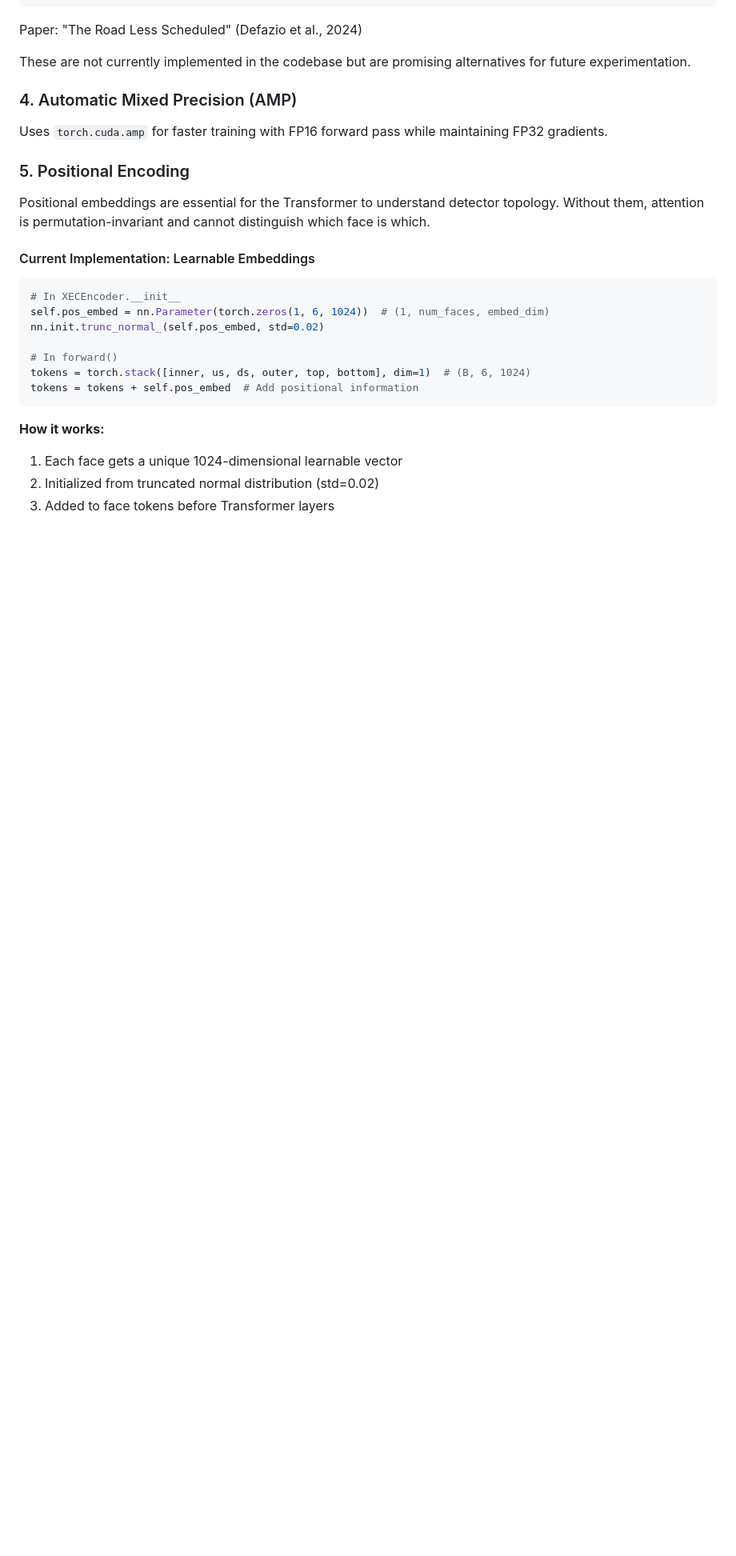
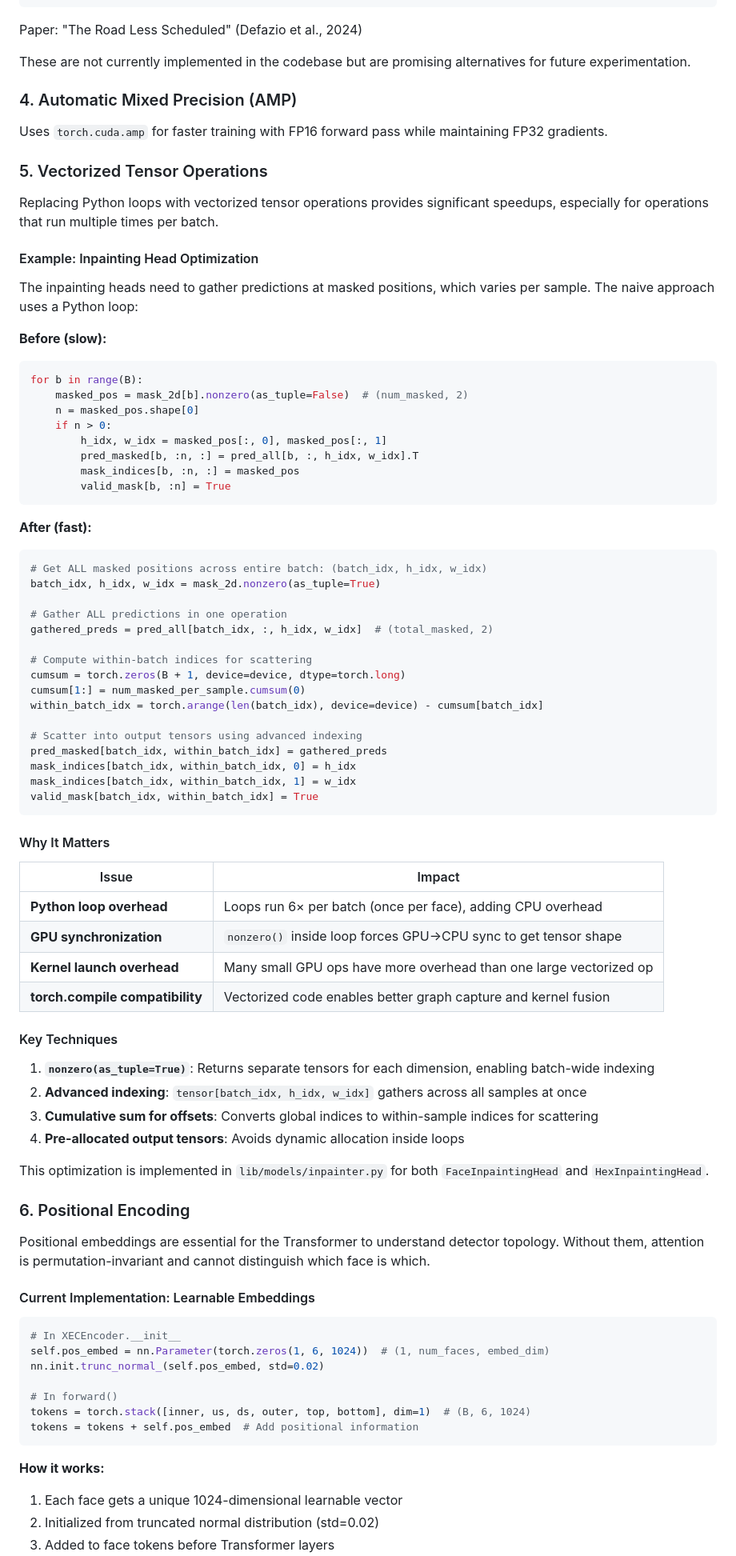
Before and after one commit to weiyuanli-icepp/xec-ml-wl, a Markdown page: docs/notes/ml-techniques.md, the part around the change. Shown at 80% size. Drawn GitHub-style; blank space fills up the shorter version.

Commit message:
Add vectorized tensor operations section to ML techniques doc
Document the optimization of replacing Python loops with vectorized
tensor operations in the inpainting heads. Explains:

- Before/after code comparison
- Why loops are slow (GPU sync, kernel overhead, torch.compile)
- Key techniques: nonzero(as_tuple=True), advanced indexing, cumsum

````diff
--- a/docs/notes/ml-techniques.md
+++ b/docs/notes/ml-techniques.md
@@ -95,7 +95,65 @@ These are not currently implemented in the codebase but are promising alternativ
 
 Uses `torch.cuda.amp` for faster training with FP16 forward pass while maintaining FP32 gradients.
 
-### 5. Positional Encoding
+### 5. Vectorized Tensor Operations
+
+Replacing Python loops with vectorized tensor operations provides significant speedups, especially for operations that run multiple times per batch.
+
+#### Example: Inpainting Head Optimization
+
+The inpainting heads need to gather predictions at masked positions, which varies per sample. The naive approach uses a Python loop:
+
+**Before (slow):**
+```python
+for b in range(B):
+    masked_pos = mask_2d[b].nonzero(as_tuple=False)  # (num_masked, 2)
+    n = masked_pos.shape[0]
+    if n > 0:
+        h_idx, w_idx = masked_pos[:, 0], masked_pos[:, 1]
+        pred_masked[b, :n, :] = pred_all[b, :, h_idx, w_idx].T
+        mask_indices[b, :n, :] = masked_pos
+        valid_mask[b, :n] = True
+```
+
+**After (fast):**
+```python
+# Get ALL masked positions across entire batch: (batch_idx, h_idx, w_idx)
+batch_idx, h_idx, w_idx = mask_2d.nonzero(as_tuple=True)
+
+# Gather ALL predictions in one operation
+gathered_preds = pred_all[batch_idx, :, h_idx, w_idx]  # (total_masked, 2)
+
+# Compute within-batch indices for scattering
+cumsum = torch.zeros(B + 1, device=device, dtype=torch.long)
+cumsum[1:] = num_masked_per_sample.cumsum(0)
+within_batch_idx = torch.arange(len(batch_idx), device=device) - cumsum[batch_idx]
+
+# Scatter into output tensors using advanced indexing
+pred_masked[batch_idx, within_batch_idx] = gathered_preds
+mask_indices[batch_idx, within_batch_idx, 0] = h_idx
+mask_indices[batch_idx, within_batch_idx, 1] = w_idx
+valid_mask[batch_idx, within_batch_idx] = True
+```
+
+#### Why It Matters
+
+| Issue | Impact |
+|-------|--------|
+| **Python loop overhead** | Loops run 6× per batch (once per face), adding CPU overhead |
+| **GPU synchronization** | `nonzero()` inside loop forces GPU→CPU sync to get tensor shape |
+| **Kernel launch overhead** | Many small GPU ops have more overhead than one large vectorized op |
+| **torch.compile compatibility** | Vectorized code enables better graph capture and kernel fusion |
+
+#### Key Techniques
+
+1. **`nonzero(as_tuple=True)`**: Returns separate tensors for each dimension, enabling batch-wide indexing
+2. **Advanced indexing**: `tensor[batch_idx, h_idx, w_idx]` gathers across all samples at once
+3. **Cumulative sum for offsets**: Converts global indices to within-sample indices for scattering
+4. **Pre-allocated output tensors**: Avoids dynamic allocation inside loops
+
+This optimization is implemented in `lib/models/inpainter.py` for both `FaceInpaintingHead` and `HexInpaintingHead`.
+
+### 6. Positional Encoding
 
 Positional embeddings are essential for the Transformer to understand detector topology. Without them, attention is permutation-invariant and cannot distinguish which face is which.
 
````
